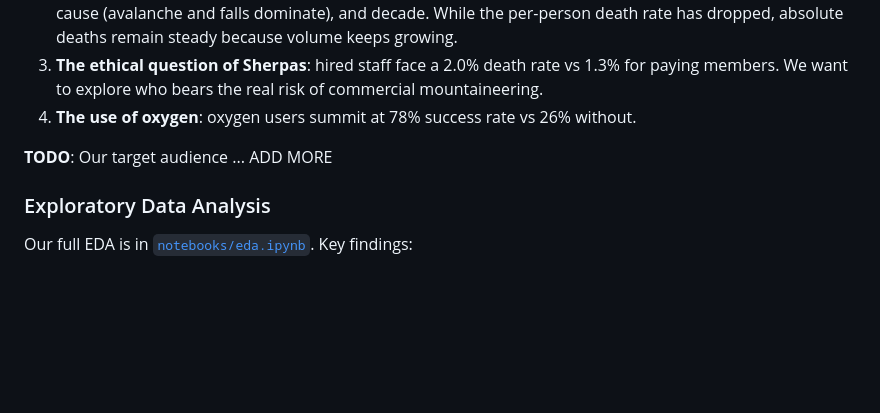
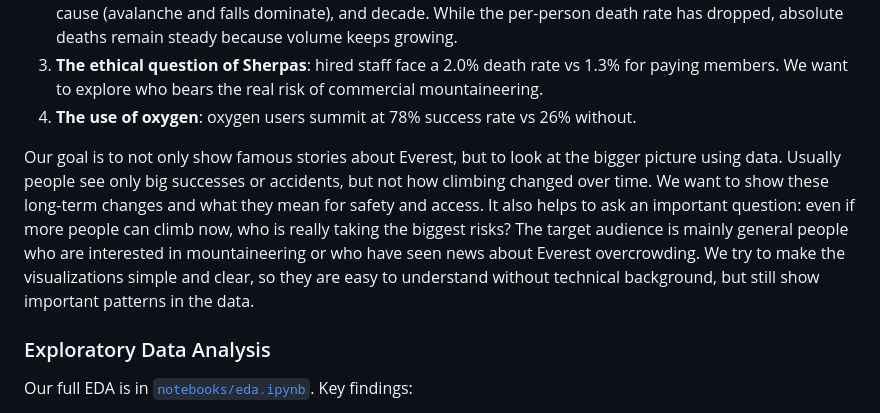
Before and after one commit to com-480-data-visualization/Basecamp, a Markdown page: README.md, the part around the change. GitHub-like rendering; blank space fills up the shorter version.

```diff
--- a/README.md
+++ b/README.md
@@ -41,7 +41,8 @@ Mountaineering in Nepal has changed a lot over the past century. In the 1950s, r
 3. **The ethical question of Sherpas**: hired staff face a 2.0% death rate vs 1.3% for paying members. We want to explore who bears the real risk of commercial mountaineering.
 4. **The use of oxygen**: oxygen users summit at 78% success rate vs 26% without.
 
-**TODO**: Our target audience ... ADD MORE
+Our goal is to not only show famous stories about Everest, but to look at the bigger picture using data. Usually people see only big successes or accidents, but not how climbing changed over time. We want to show these long-term changes and what they mean for safety and access. It also helps to ask an important question: even if more people can climb now, who is really taking the biggest risks?
+The target audience is mainly general people who are interested in mountaineering or who have seen news about Everest overcrowding. We try to make the visualizations simple and clear, so they are easy to understand without technical background, but still show important patterns in the data.
 
 ### Exploratory Data Analysis
 
```
